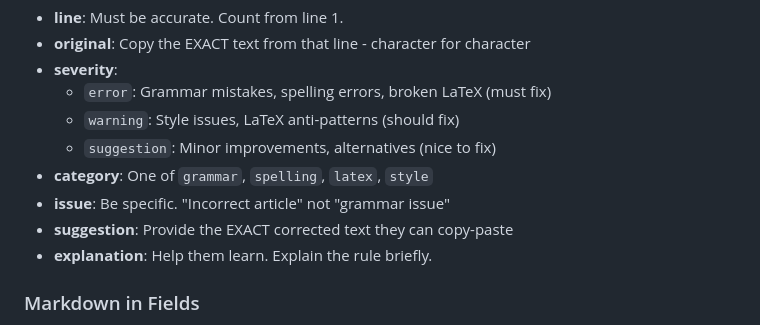
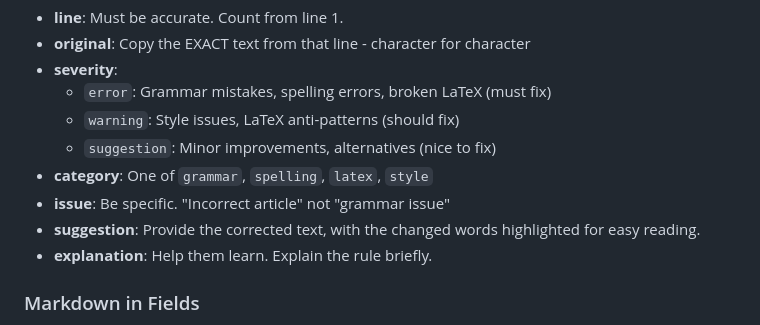
Before and after one commit to chkwon/redpen-app, a Markdown page: prompts/review_prompt.md, the part around the change. GitHub-like rendering.

Commit message:
prompt update

```diff
--- a/prompts/review_prompt.md
+++ b/prompts/review_prompt.md
@@ -166,7 +166,7 @@ Return a JSON object with this structure:
   - `suggestion`: Minor improvements, alternatives (nice to fix)
 - **category**: One of `grammar`, `spelling`, `latex`, `style`
 - **issue**: Be specific. "Incorrect article" not "grammar issue"
-- **suggestion**: Provide the EXACT corrected text they can copy-paste
+- **suggestion**: Provide the corrected text, with the changed words highlighted for easy reading.
 - **explanation**: Help them learn. Explain the rule briefly.
 
 ### Markdown in Fields
```
